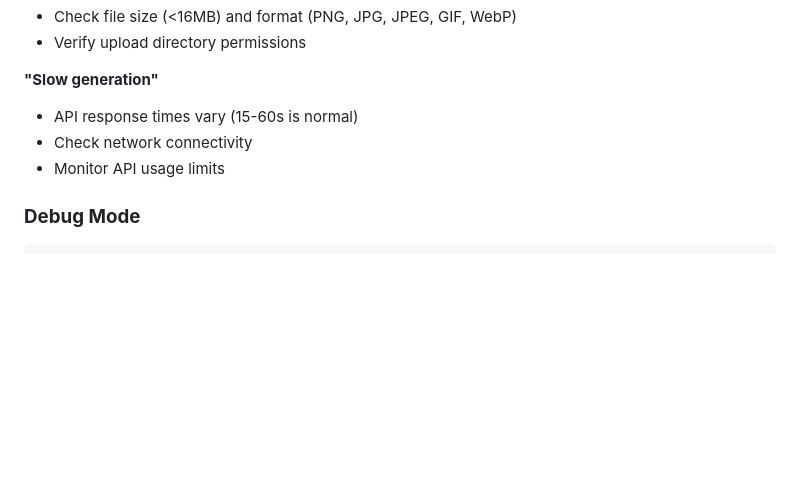
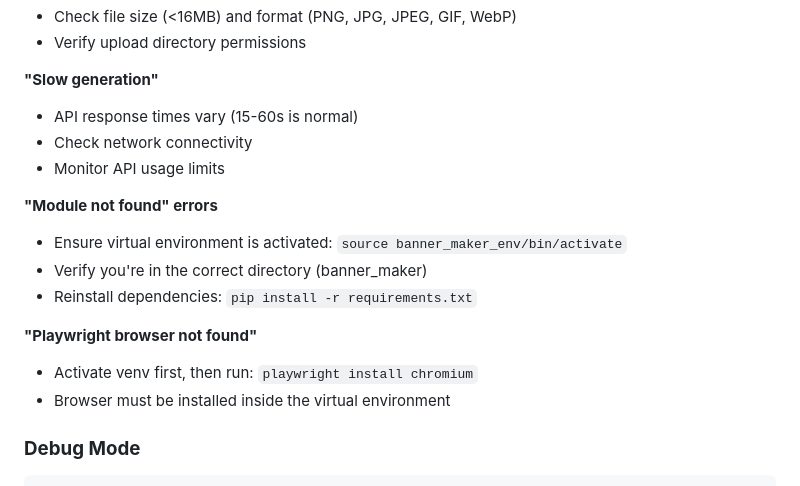
Before and after one commit to keisuke70/creative_gen, a Markdown page: banner_maker/web_app/README.md, the part around the change printed below. GitHub-like rendering; blank space fills up the shorter version.

````diff
--- a/banner_maker/web_app/README.md
+++ b/banner_maker/web_app/README.md
@@ -214,6 +259,15 @@ curl http://localhost:5000/api/status/{session_id}
 - Check network connectivity
 - Monitor API usage limits
 
+**"Module not found" errors**
+- Ensure virtual environment is activated: `source banner_maker_env/bin/activate`
+- Verify you're in the correct directory (banner_maker)
+- Reinstall dependencies: `pip install -r requirements.txt`
+
+**"Playwright browser not found"**
+- Activate venv first, then run: `playwright install chromium`
+- Browser must be installed inside the virtual environment
+
 ### **Debug Mode**
 ```bash
 export FLASK_DEBUG=1
````
Also changed, not shown: other parts of banner_maker/web_app/README.md (+49 -4 lines).
